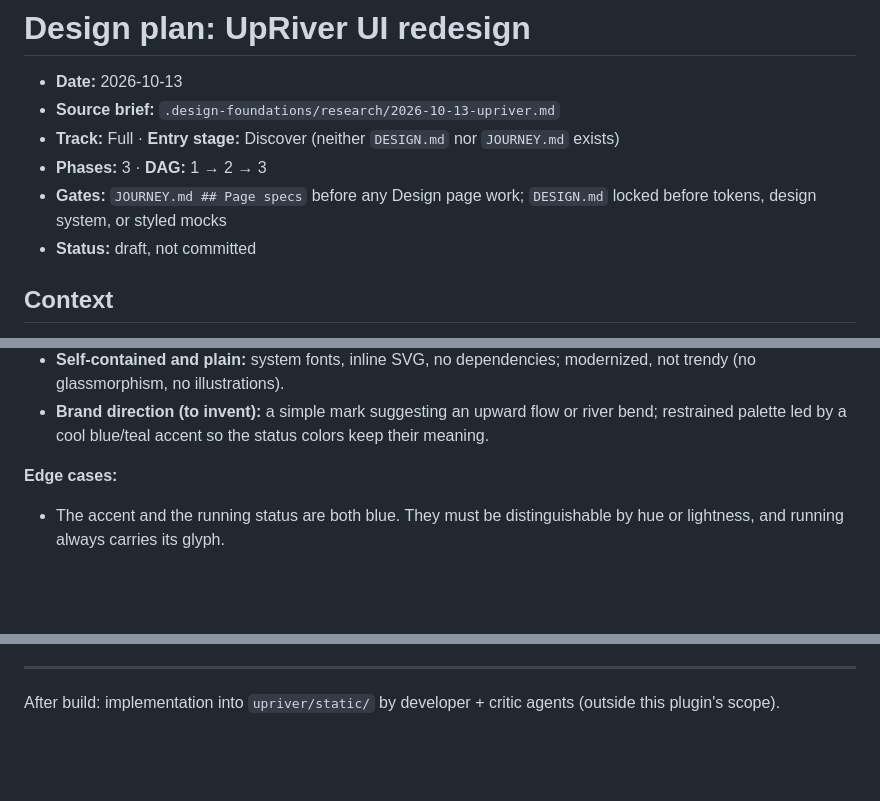
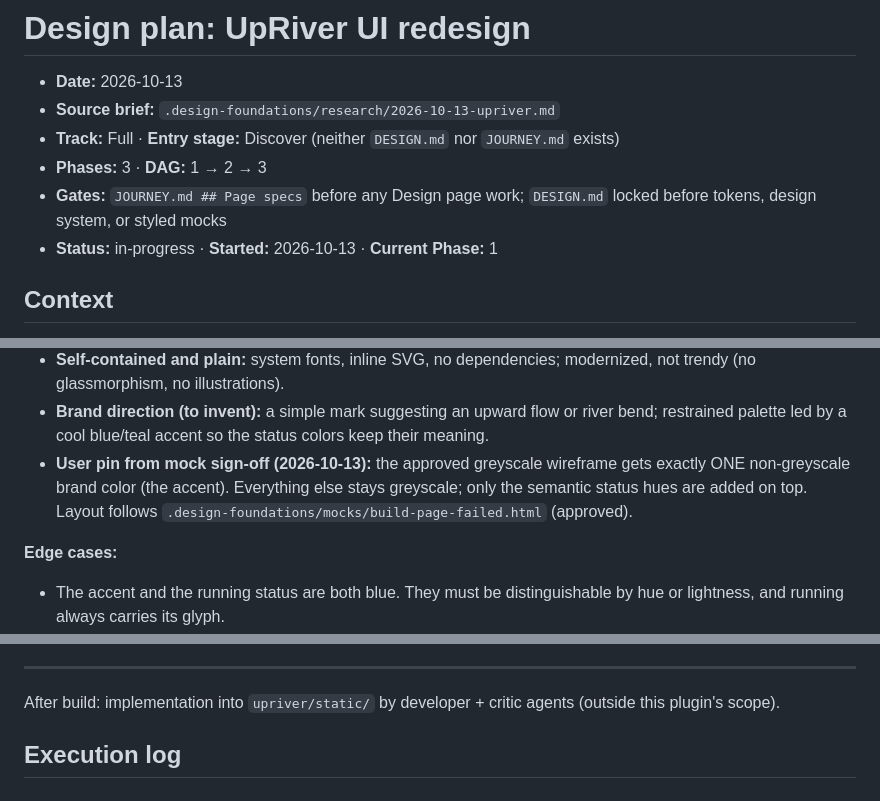
Before and after one commit to gserfaty/UpRiver, a Markdown page: .design-foundations/plans/2026-10-13-upriver-redesign.md, 3 parts joined by grey strips. Drawn GitHub-style; blank space fills up the shorter version.

Commit message:
design: mock approved (one-accent pin), start build
Co-Authored-By: Claude Opus 5.5 <noreply@anthropic.com>

```diff
--- a/.design-foundations/plans/2026-10-13-upriver-redesign.md
+++ b/.design-foundations/plans/2026-10-13-upriver-redesign.md
@@ -5,7 +5,7 @@
 - **Track:** Full · **Entry stage:** Discover (neither `DESIGN.md` nor `JOURNEY.md` exists)
 - **Phases:** 3 · **DAG:** 1 → 2 → 3
 - **Gates:** `JOURNEY.md ## Page specs` before any Design page work; `DESIGN.md` locked before tokens, design system, or styled mocks
-- **Status:** draft, not committed
+- **Status:** in-progress · **Started:** 2026-10-13 · **Current Phase:** 1
 
 ## Context
 
@@ -109,6 +109,7 @@ Discover first. `JOURNEY.md` fixes the jobs, the information architecture (sideb
 - **Dense, not airy:** compact rows, small-but-legible type, information over decoration.
 - **Self-contained and plain:** system fonts, inline SVG, no dependencies; modernized, not trendy (no glassmorphism, no illustrations).
 - **Brand direction (to invent):** a simple mark suggesting an upward flow or river bend; restrained palette led by a cool blue/teal accent so the status colors keep their meaning.
+- **User pin from mock sign-off (2026-10-13):** the approved greyscale wireframe gets exactly ONE non-greyscale brand color (the accent). Everything else stays greyscale; only the semantic status hues are added on top. Layout follows `.design-foundations/mocks/build-page-failed.html` (approved).
 
 **Edge cases:**
 - The accent and the running status are both blue. They must be distinguishable by hue or lightness, and running always carries its glyph.
@@ -190,3 +191,5 @@ Discover first. `JOURNEY.md` fixes the jobs, the information architecture (sideb
 ---
 
 After build: implementation into `upriver/static/` by developer + critic agents (outside this plugin's scope).
+
+## Execution log
```
